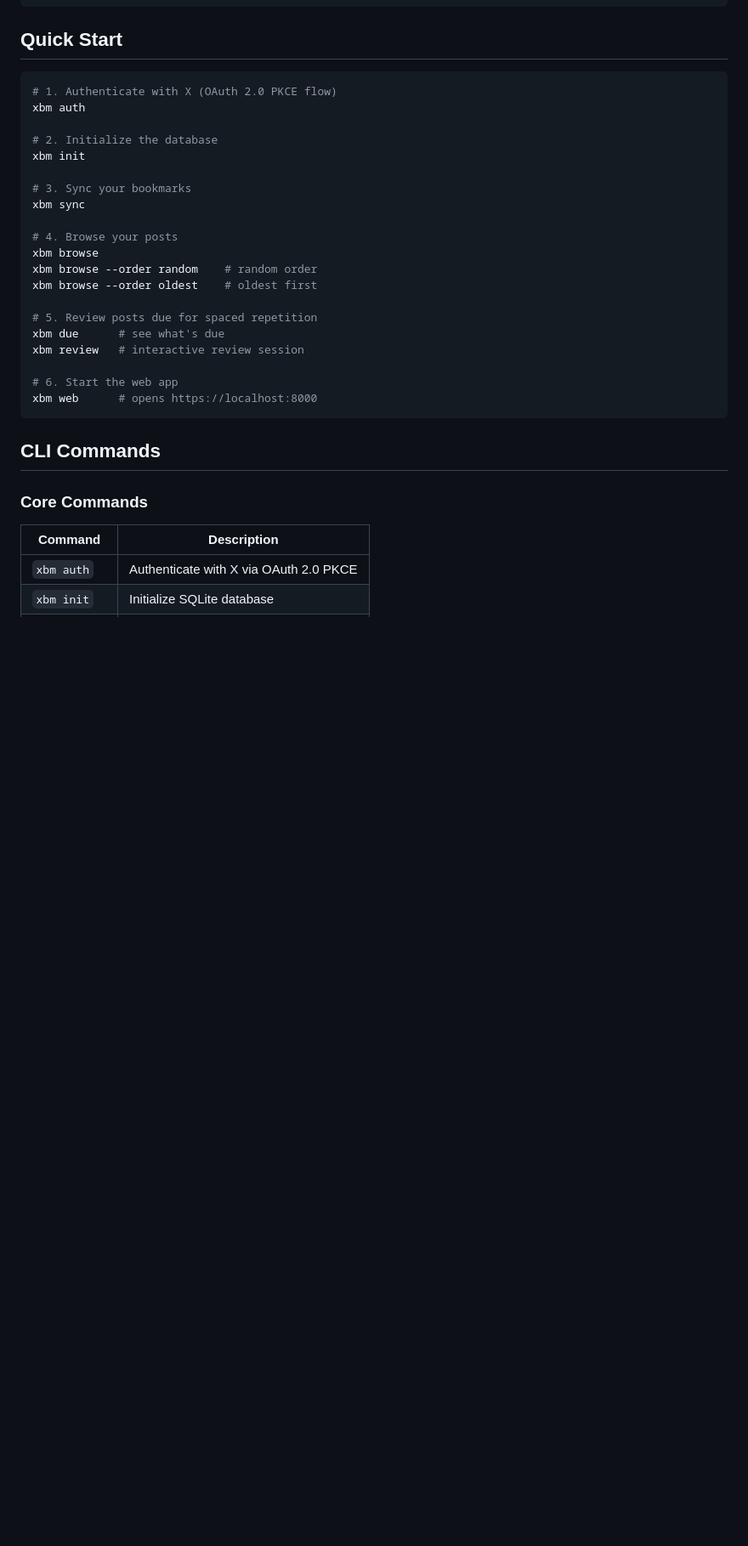
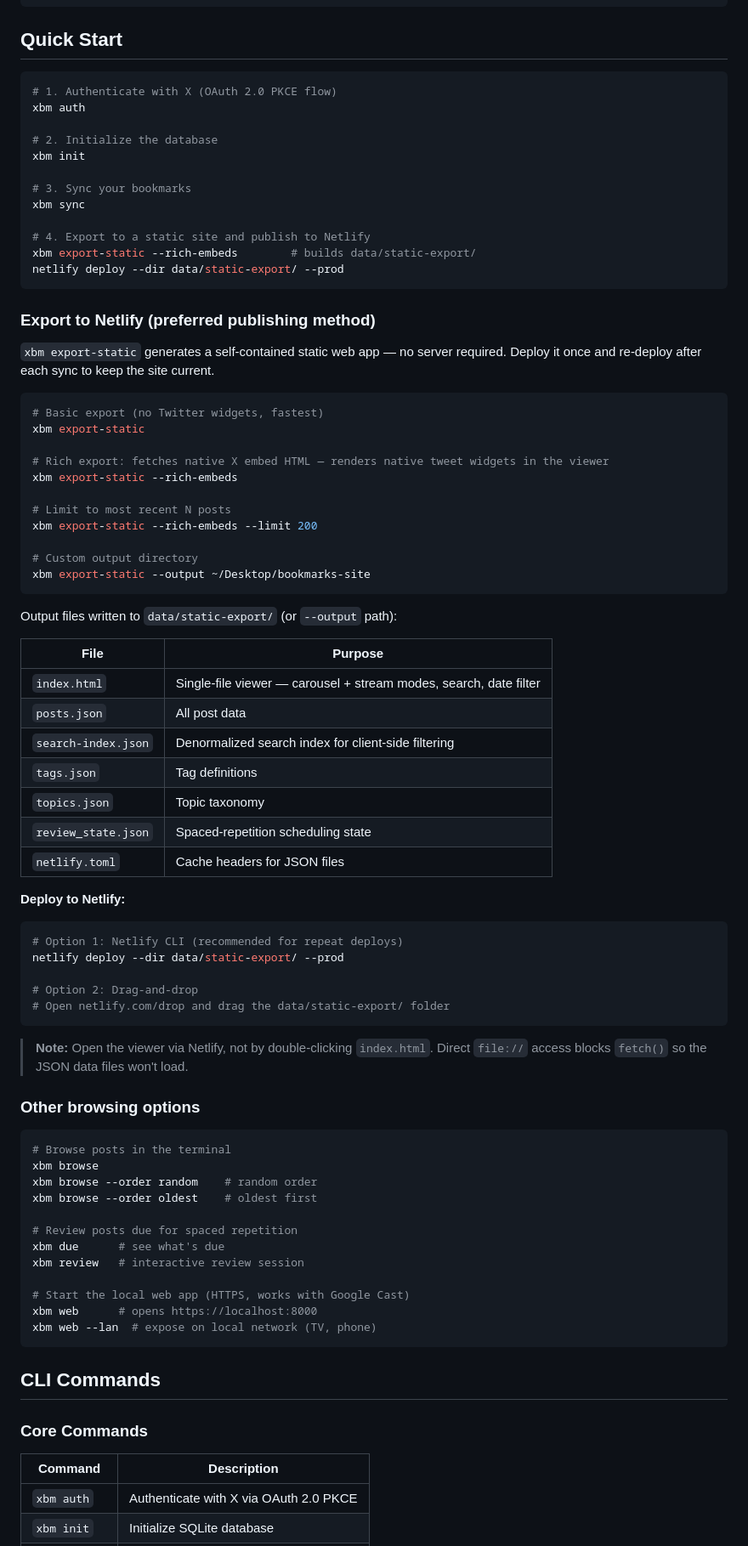
Before and after one commit to kbsimple/x-review-bookmarks, a Markdown page: README.md, the part around one of its changes. Shown at 85% size. Drawn GitHub-style; blank space fills up the shorter version.

Commit message:
docs(readme): update Quick Start with Netlify export as preferred publish path
Adds export-static → netlify deploy workflow, documents all output files,
explains the file:// access caveat, and fills in missing CLI commands (--lan,
lan-cert, export-static flags).

Co-Authored-By: Claude Sonnet 4.6 <noreply@anthropic.com>

````diff
--- a/README.md
+++ b/README.md
@@ -31,17 +34,70 @@ xbm init
 # 3. Sync your bookmarks
 xbm sync
 
-# 4. Browse your posts
+# 4. Export to a static site and publish to Netlify
+xbm export-static --rich-embeds        # builds data/static-export/
+netlify deploy --dir data/static-export/ --prod
+```
+
+### Export to Netlify (preferred publishing method)
+
+`xbm export-static` generates a self-contained static web app — no server required.
+Deploy it once and re-deploy after each sync to keep the site current.
+
+```bash
+# Basic export (no Twitter widgets, fastest)
+xbm export-static
+
+# Rich export: fetches native X embed HTML — renders native tweet widgets in the viewer
+xbm export-static --rich-embeds
+
+# Limit to most recent N posts
+xbm export-static --rich-embeds --limit 200
+
+# Custom output directory
+xbm export-static --output ~/Desktop/bookmarks-site
+```
+
+Output files written to `data/static-export/` (or `--output` path):
+
+| File | Purpose |
+|------|---------|
+| `index.html` | Single-file viewer — carousel + stream modes, search, date filter |
+| `posts.json` | All post data |
+| `search-index.json` | Denormalized search index for client-side filtering |
+| `tags.json` | Tag definitions |
+| `topics.json` | Topic taxonomy |
+| `review_state.json` | Spaced-repetition scheduling state |
+| `netlify.toml` | Cache headers for JSON files |
+
+**Deploy to Netlify:**
+
+```bash
+# Option 1: Netlify CLI (recommended for repeat deploys)
+netlify deploy --dir data/static-export/ --prod
+
+# Option 2: Drag-and-drop
+# Open netlify.com/drop and drag the data/static-export/ folder
+```
+
+> **Note:** Open the viewer via Netlify, not by double-clicking `index.html`.
+> Direct `file://` access blocks `fetch()` so the JSON data files won't load.
+
+### Other browsing options
+
+```bash
+# Browse posts in the terminal
 xbm browse
 xbm browse --order random    # random order
 xbm browse --order oldest    # oldest first
 
-# 5. Review posts due for spaced repetition
+# Review posts due for spaced repetition
 xbm due      # see what's due
 xbm review   # interactive review session
 
-# 6. Start the web app
+# Start the local web app (HTTPS, works with Google Cast)
 xbm web      # opens https://localhost:8000
+xbm web --lan  # expose on local network (TV, phone)
 ```
 
 ## CLI Commands
````
Also changed, not shown: other parts of README.md (+15 -16 lines).
